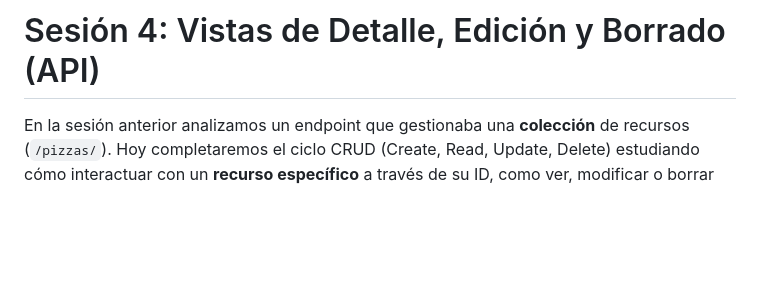
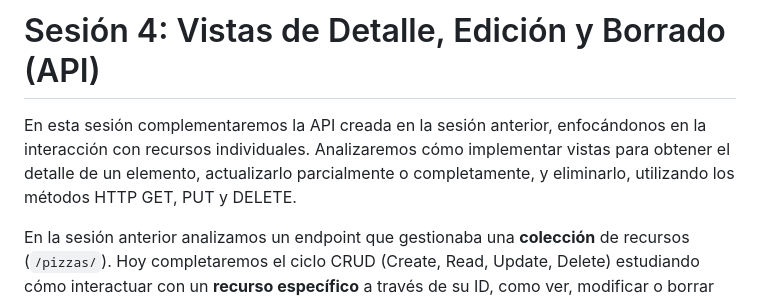
Before and after one commit to alvasenj-nt/django-persistencia, a Markdown page: sesion_4_ejercicios.md, the part around the change. Drawn GitHub-style; blank space fills up the shorter version.

Commit message:
fix(sesion4): actualizando instrucciones

```diff
--- a/sesion_4_ejercicios.md
+++ b/sesion_4_ejercicios.md
@@ -1,4 +1,6 @@
 # Sesión 4: Vistas de Detalle, Edición y Borrado (API)
+
+En esta sesión complementaremos la API creada en la sesión anterior, enfocándonos en la interacción con recursos individuales. Analizaremos cómo implementar vistas para obtener el detalle de un elemento, actualizarlo parcialmente o completamente, y eliminarlo, utilizando los métodos HTTP GET, PUT y DELETE.
 
 En la sesión anterior analizamos un endpoint que gestionaba una **colección** de recursos (`/pizzas/`). Hoy completaremos el ciclo CRUD (Create, Read, Update, Delete) estudiando cómo interactuar con un **recurso específico** a través de su ID, como ver, modificar o borrar una pizza concreta.
 
```
